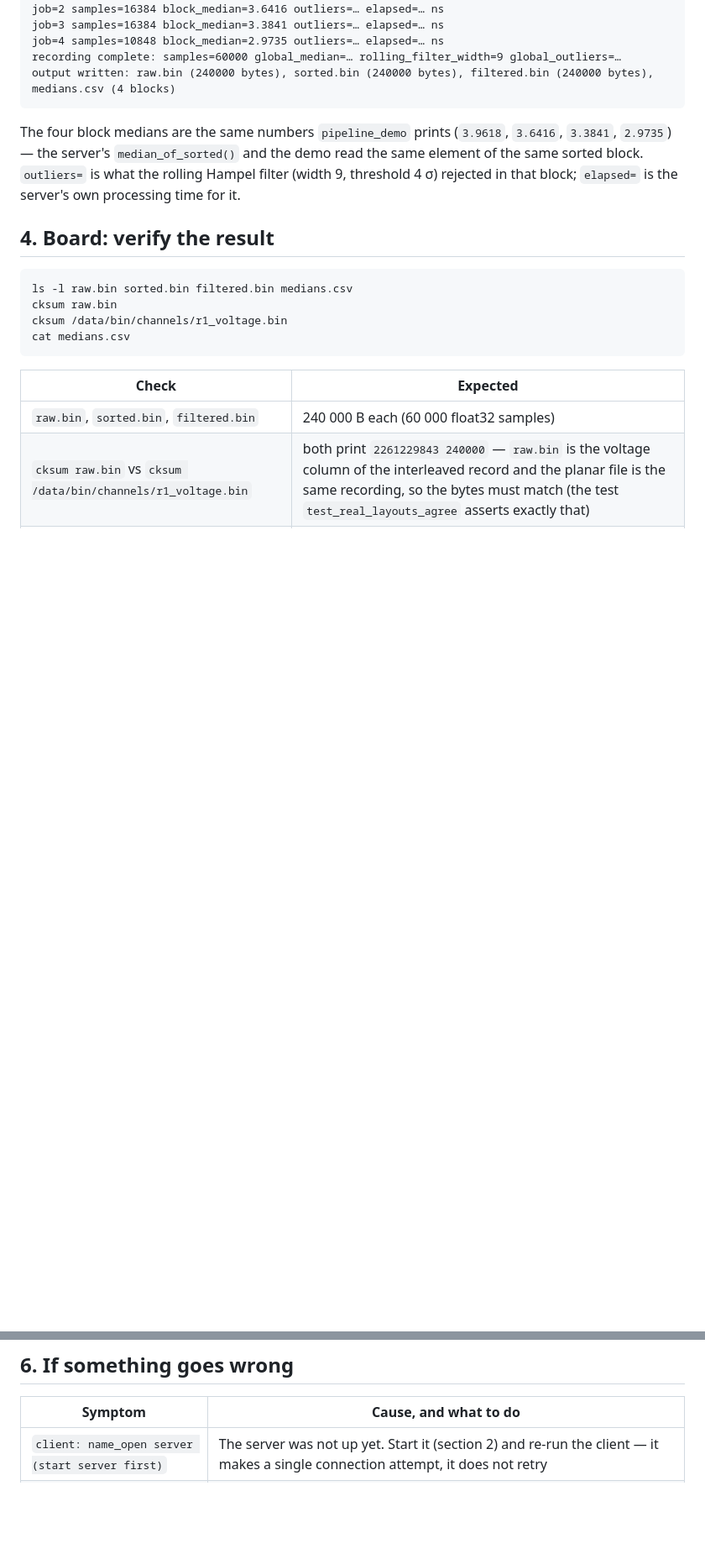
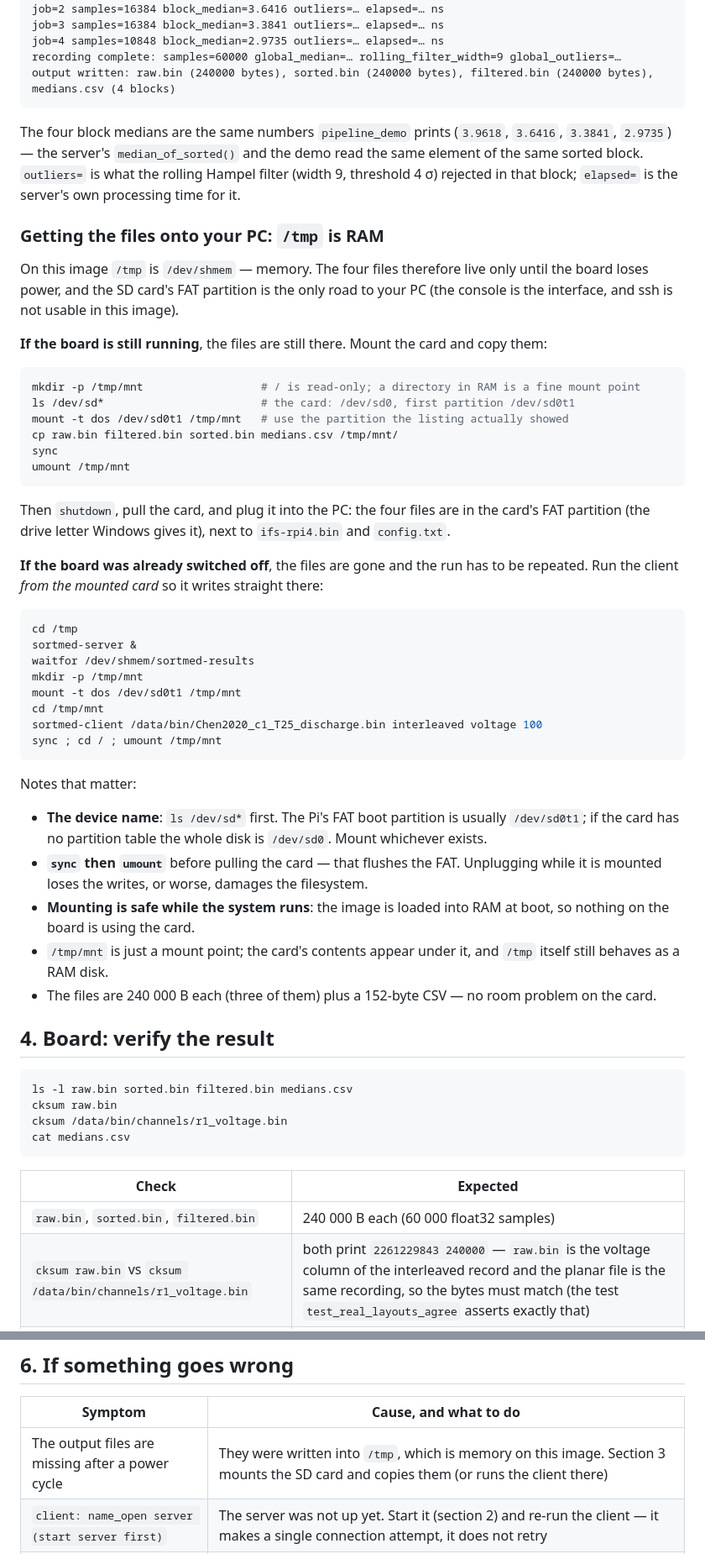
Before and after one commit to Sanjay5421/qnx-rtos-sorting-filter, a Markdown page: FINAL-RUN.md, 2 parts joined by grey strips. Shown at 84% size. GitHub-like rendering; blank space fills up the shorter version.

Commit message:
Record the first board run and how to keep its outputs
The run sheet now states the achieved result instead of a plan: the four block medians 3.961808 / 3.641635 / 3.384104 / 2.973536 (the numbers the pipeline demo produces), 431 / 382 / 406 / 283 outliers per block, a global median of 3.56619358 and 1502 outliers, and the server's own time per block - 7.51 / 7.32 / 7.30 / 5.01 ms, of which the sort is 0.757 ms and the rolling filter the rest.

It also answers the question the first run raised: the outputs are written into /tmp, which on this image is /dev/shmem, so they are memory and vanish with the power. Section 3 now mounts the SD card's FAT partition either to copy the files off a still-running board or to run the client straight onto the card, with the device-name check (ls /dev/sd*), the sync-then-umount rule, and the note that mounting is safe because the image runs from RAM. The troubleshooting table gained the row for the vanished files.

````diff
--- a/FINAL-RUN.md
+++ b/FINAL-RUN.md
@@ -94,6 +103,56 @@ the same element of the same sorted block. `outliers=` is what the rolling Hampe
 filter (width 9, threshold 4 σ) rejected in that block; `elapsed=` is the server's
 own processing time for it.
 
+### Getting the files onto your PC: `/tmp` is RAM
+
+On this image `/tmp` is `/dev/shmem` — memory. The four files therefore live only
+until the board loses power, and the SD card's FAT partition is the only road to
+your PC (the console is the interface, and ssh is not usable in this image).
+
+**If the board is still running**, the files are still there. Mount the card and
+copy them:
+
+```sh
+mkdir -p /tmp/mnt                  # / is read-only; a directory in RAM is a fine mount point
+ls /dev/sd*                        # the card: /dev/sd0, first partition /dev/sd0t1
+mount -t dos /dev/sd0t1 /tmp/mnt   # use the partition the listing actually showed
+cp raw.bin filtered.bin sorted.bin medians.csv /tmp/mnt/
+sync
+umount /tmp/mnt
+```
+
+Then `shutdown`, pull the card, and plug it into the PC: the four files are in the
+card's FAT partition (the drive letter Windows gives it), next to
+`ifs-rpi4.bin` and `config.txt`.
+
+**If the board was already switched off**, the files are gone and the run has to be
+repeated. Run the client *from the mounted card* so it writes straight there:
+
+```sh
+cd /tmp
+sortmed-server &
+waitfor /dev/shmem/sortmed-results
+mkdir -p /tmp/mnt
+mount -t dos /dev/sd0t1 /tmp/mnt
+cd /tmp/mnt
+sortmed-client /data/bin/Chen2020_c1_T25_discharge.bin interleaved voltage 100
+sync ; cd / ; umount /tmp/mnt
+```
+
+Notes that matter:
+
+- **The device name**: `ls /dev/sd*` first. The Pi's FAT boot partition is usually
+  `/dev/sd0t1`; if the card has no partition table the whole disk is `/dev/sd0`.
+  Mount whichever exists.
+- **`sync` then `umount`** before pulling the card — that flushes the FAT. Unplugging
+  while it is mounted loses the writes, or worse, damages the filesystem.
+- **Mounting is safe while the system runs**: the image is loaded into RAM at boot,
+  so nothing on the board is using the card.
+- `/tmp/mnt` is just a mount point; the card's contents appear under it, and `/tmp`
+  itself still behaves as a RAM disk.
+- The files are 240 000 B each (three of them) plus a 152-byte CSV — no room
+  problem on the card.
+
 ## 4. Board: verify the result
 
 ```sh
@@ -143,6 +202,7 @@ test_protocol             # the message definition
 
 | Symptom | Cause, and what to do |
 | --- | --- |
+| The output files are missing after a power cycle | They were written into `/tmp`, which is memory on this image. Section 3 mounts the SD card and copies them (or runs the client there) |
 | `client: name_open server (start server first)` | The server was not up yet. Start it (section 2) and re-run the client — it makes a single connection attempt, it does not retry |
 | `client: submit … rejected: …` | The server refused the block: `checksum` = it arrived damaged, `version` = the two sides disagree, `busy` = all four result slots are taken, `argument` = malformed header |
 | `client: shared-memory checksum mismatch` | The arrays changed between the server writing them and the client reading them — treat the run as invalid and run it again |
````
Also changed, not shown: other parts of FINAL-RUN.md (+13 -4 lines).
